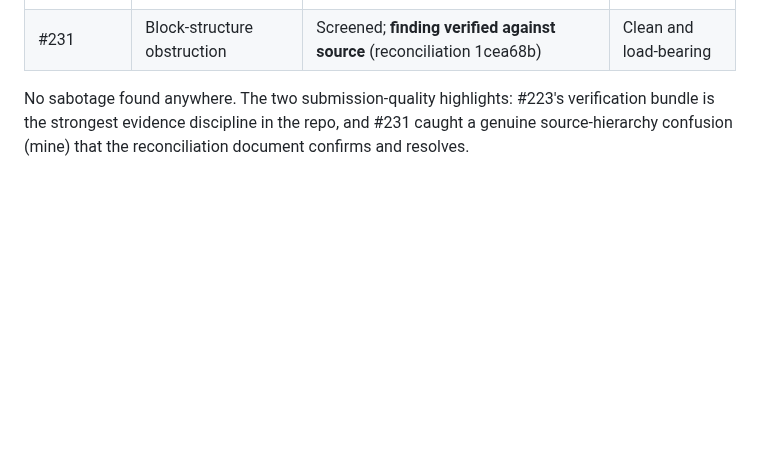
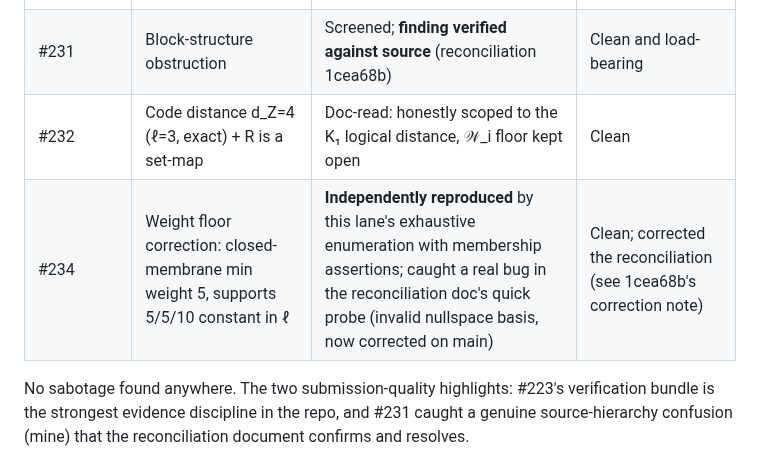
Before and after one commit to Tobillicious/universal-protection-theory, a Markdown page: evidence/compiled-strongest/PR-CONSOLIDATION-2026-11-03.md, the part around the change. Rendered like a GitHub page; blank space fills up the shorter version.

```diff
--- a/evidence/compiled-strongest/PR-CONSOLIDATION-2026-11-03.md
+++ b/evidence/compiled-strongest/PR-CONSOLIDATION-2026-11-03.md
@@ -28,6 +28,8 @@ local builds / receipt checks). Merge decisions remain the author's word.
 | #229 | IR-133 captured events → enforced action | Statement-read; includes countermodel (captured ≠ enacted) | Clean |
 | #230 | IR-134 HOLD → residual accounting | Screened + statement-read; matches its description; bypass failure correctly framed as implementation finding | Clean, draft awaiting author |
 | #231 | Block-structure obstruction | Screened; **finding verified against source** (reconciliation 1cea68b) | Clean and load-bearing |
+| #232 | Code distance d_Z=4 (ℓ=3, exact) + R is a set-map | Doc-read: honestly scoped to the K₁ logical distance, 𝒲_i floor kept open | Clean |
+| #234 | Weight floor correction: closed-membrane min weight 5, supports 5/5/10 constant in ℓ | **Independently reproduced** by this lane's exhaustive enumeration with membership assertions; caught a real bug in the reconciliation doc's quick probe (invalid nullspace basis, now corrected on main) | Clean; corrected the reconciliation (see 1cea68b's correction note) |
 
 No sabotage found anywhere. The two submission-quality highlights: #223's
 verification bundle is the strongest evidence discipline in the repo, and
```
Also changed, not shown: evidence/compiled-strongest/WARMSTART-M3-BLOCK-RECONCILIATION-2026-11-03.md (+15 -6 lines).
